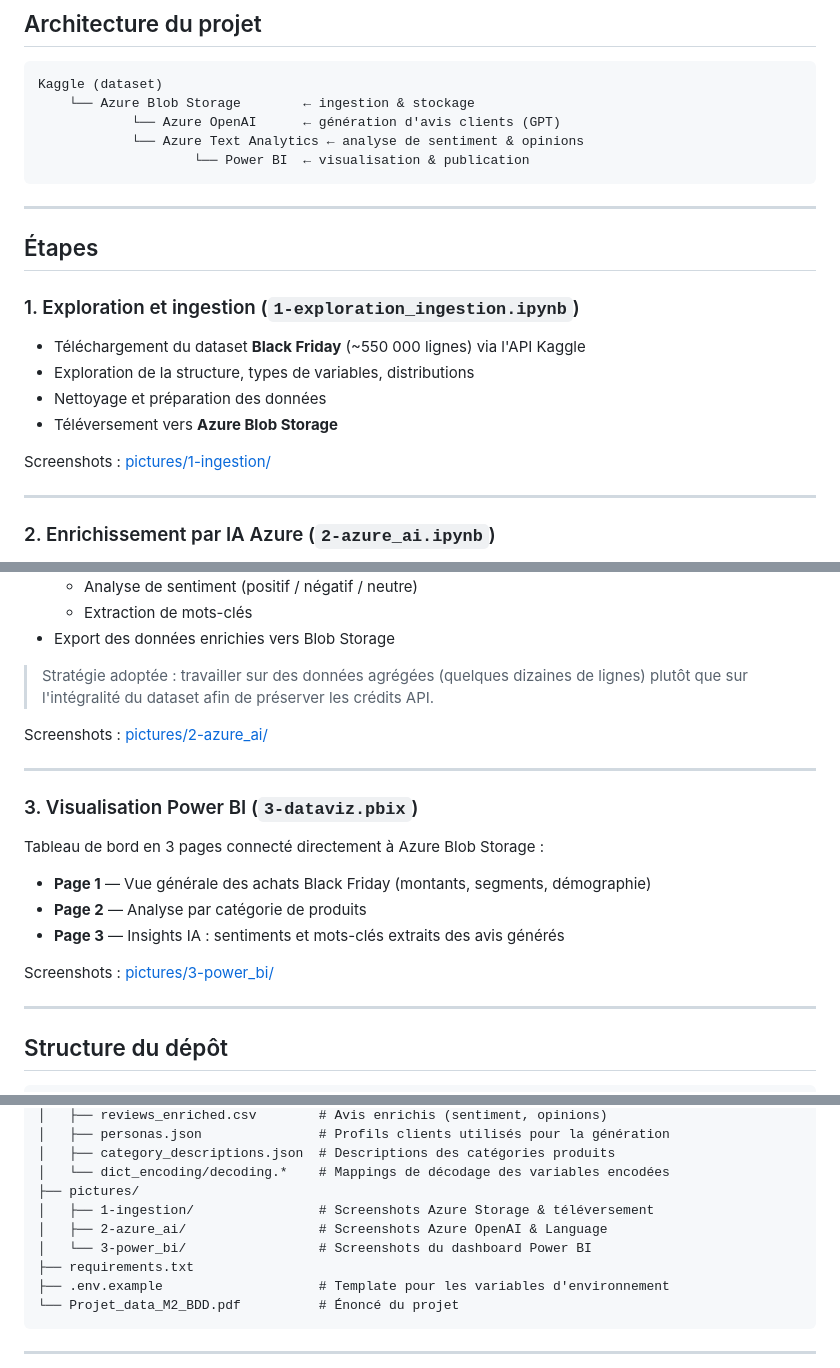
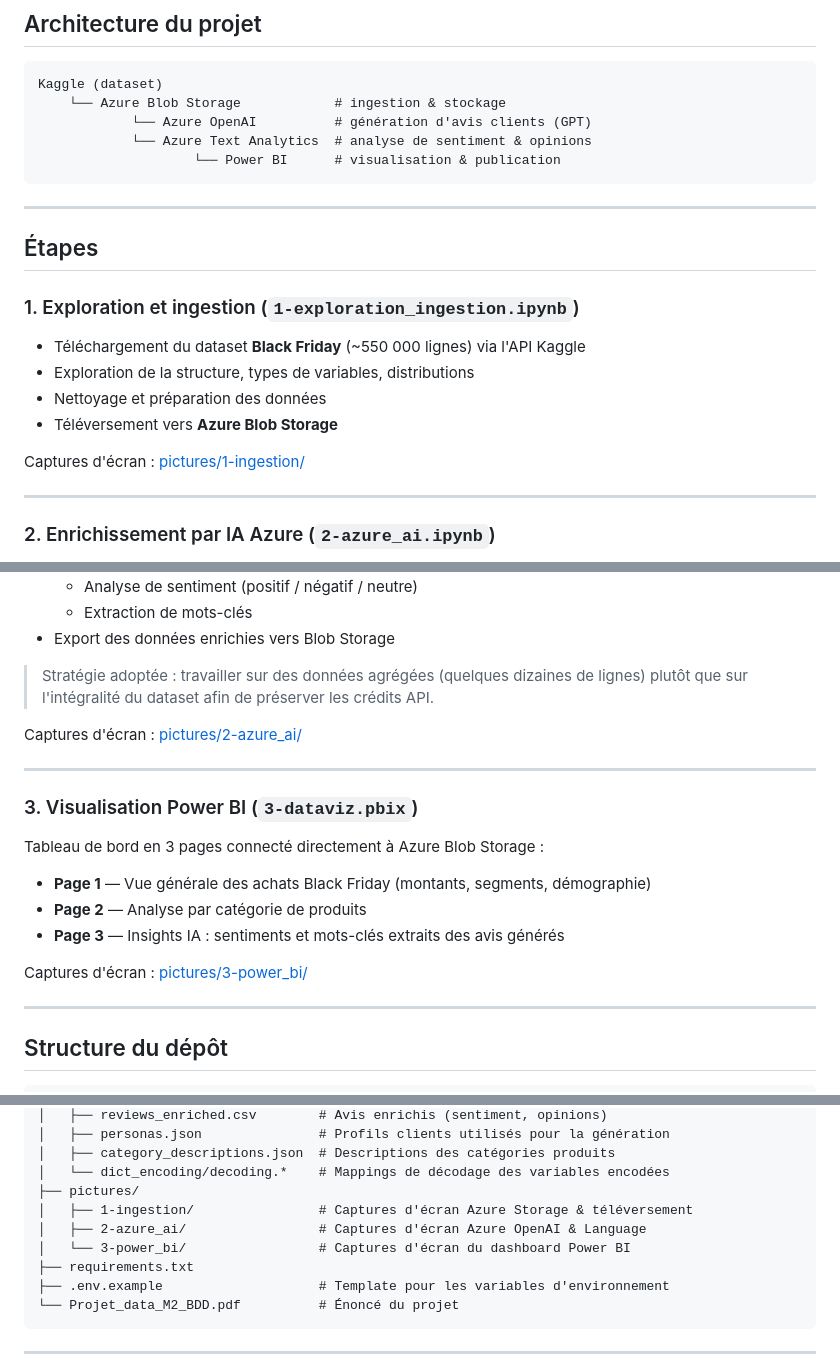
Before and after one commit to M2SDD/projet-cloud, a Markdown page: README.md, 3 parts joined by grey strips. Rendered like a GitHub page.

Commit message:
Mise à jour du README.md : amélioration des commentaires dans la section architecture du projet pour plus de clarté.

````diff
--- a/README.md
+++ b/README.md
@@ -14,10 +14,10 @@ Ce projet met en œuvre une chaîne complète de traitement de données dans l'
 
 ```
 Kaggle (dataset)
-    └── Azure Blob Storage        ← ingestion & stockage
-            └── Azure OpenAI      ← génération d'avis clients (GPT)
-            └── Azure Text Analytics ← analyse de sentiment & opinions
-                    └── Power BI  ← visualisation & publication
+    └── Azure Blob Storage            # ingestion & stockage
+            └── Azure OpenAI          # génération d'avis clients (GPT)
+            └── Azure Text Analytics  # analyse de sentiment & opinions
+                    └── Power BI      # visualisation & publication
 ```
 
 ---
@@ -31,7 +31,7 @@ Kaggle (dataset)
 - Nettoyage et préparation des données
 - Téléversement vers **Azure Blob Storage**
 
-Screenshots : [pictures/1-ingestion/](pictures/1-ingestion/)
+Captures d'écran : [pictures/1-ingestion/](pictures/1-ingestion/)
 
 ---
 
@@ -48,7 +48,7 @@ Pour enrichir un dataset purement transactionnel avec de la donnée textuelle :
 
 > Stratégie adoptée : travailler sur des données agrégées (quelques dizaines de lignes) plutôt que sur l'intégralité du dataset afin de préserver les crédits API.
 
-Screenshots : [pictures/2-azure_ai/](pictures/2-azure_ai/)
+Captures d'écran : [pictures/2-azure_ai/](pictures/2-azure_ai/)
 
 ---
 
@@ -60,7 +60,7 @@ Tableau de bord en 3 pages connecté directement à Azure Blob Storage :
 - **Page 2** — Analyse par catégorie de produits
 - **Page 3** — Insights IA : sentiments et mots-clés extraits des avis générés
 
-Screenshots : [pictures/3-power_bi/](pictures/3-power_bi/)
+Captures d'écran : [pictures/3-power_bi/](pictures/3-power_bi/)
 
 ---
 
@@ -79,9 +79,9 @@ ProjetCloud/
 │   ├── category_descriptions.json  # Descriptions des catégories produits
 │   └── dict_encoding/decoding.*    # Mappings de décodage des variables encodées
 ├── pictures/
-│   ├── 1-ingestion/                # Screenshots Azure Storage & téléversement
-│   ├── 2-azure_ai/                 # Screenshots Azure OpenAI & Language
-│   └── 3-power_bi/                 # Screenshots du dashboard Power BI
+│   ├── 1-ingestion/                # Captures d'écran Azure Storage & téléversement
+│   ├── 2-azure_ai/                 # Captures d'écran Azure OpenAI & Language
+│   └── 3-power_bi/                 # Captures d'écran du dashboard Power BI
 ├── requirements.txt
 ├── .env.example                    # Template pour les variables d'environnement
 └── Projet_data_M2_BDD.pdf          # Énoncé du projet
````
